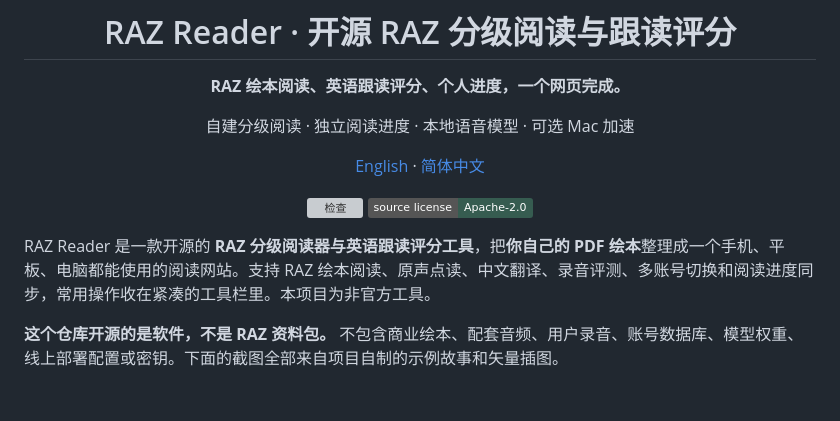
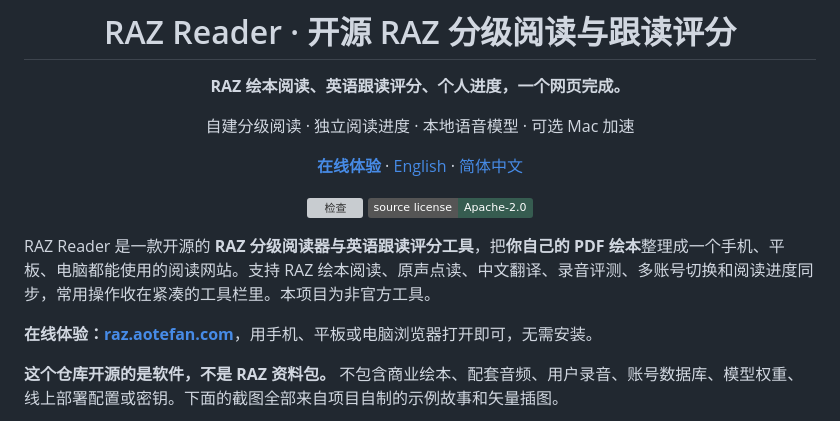
Before and after one commit to aotefan/raz-reader, a Markdown page: README.zh-CN.md, the part around the change. Rendered like a GitHub page; badges without logos; blank space fills up the shorter version; grey boxes are pictures that could not be loaded.

```diff
--- a/README.zh-CN.md
+++ b/README.zh-CN.md
@@ -6,7 +6,7 @@
 
 自建分级阅读 · 独立阅读进度 · 本地语音模型 · 可选 Mac 加速
 
-[English](README.md) · [简体中文](README.zh-CN.md)
+[**在线体验**](https://raz.aotefan.com) · [English](README.md) · [简体中文](README.zh-CN.md)
 
 [![检查](https://github.com/aotefan/raz-reader/actions/workflows/ci.yml/badge.svg)](https://github.com/aotefan/raz-reader/actions/workflows/ci.yml)
 [![源码许可 Apache-2.0](https://img.shields.io/badge/source_license-Apache--2.0-365c50)](LICENSE)
@@ -14,6 +14,8 @@
 </div>
 
 RAZ Reader 是一款开源的 **RAZ 分级阅读器与英语跟读评分工具**，把**你自己的 PDF 绘本**整理成一个手机、平板、电脑都能使用的阅读网站。支持 RAZ 绘本阅读、原声点读、中文翻译、录音评测、多账号切换和阅读进度同步，常用操作收在紧凑的工具栏里。本项目为非官方工具。
+
+**在线体验：[raz.aotefan.com](https://raz.aotefan.com)**，用手机、平板或电脑浏览器打开即可，无需安装。
 
 **这个仓库开源的是软件，不是 RAZ 资料包。** 不包含商业绘本、配套音频、用户录音、账号数据库、模型权重、线上部署配置或密钥。下面的截图全部来自项目自制的示例故事和矢量插图。
 
```
Also changed, not shown: README.md (+3 -1 lines).
